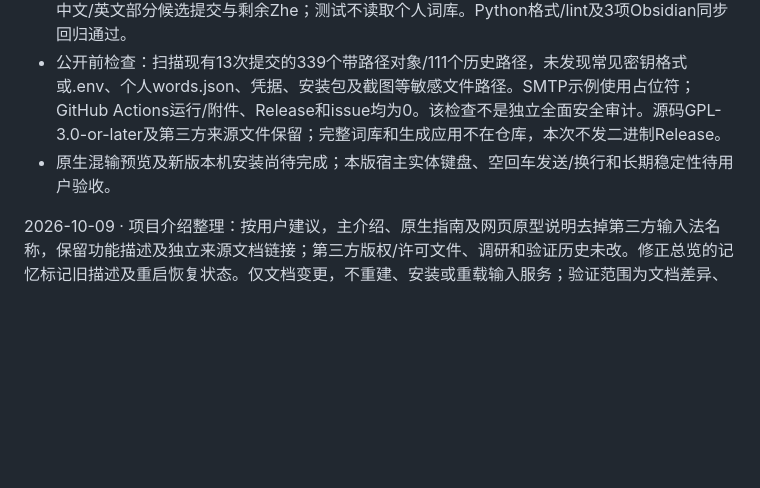
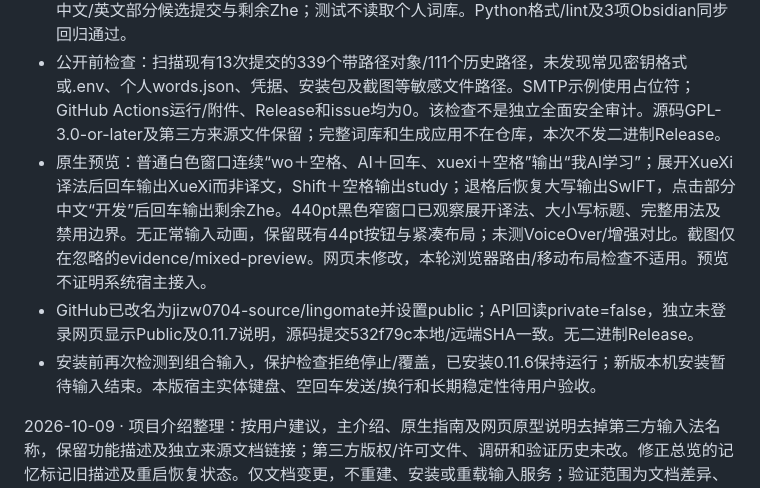
Before and after one commit to jizw0704-source/lingomate, a Markdown page: native-macos/QA.md, the part around the change. Rendered like a GitHub page; blank space fills up the shorter version.

Commit message:
Record public repository and mixed-input preview verification

```diff
--- a/native-macos/QA.md
+++ b/native-macos/QA.md
@@ -4,7 +4,9 @@
 
 - 自动检查：Swift格式/严格lint、warnings-as-errors类型检查与构建、签名、安装回归、Rust格式/Clippy/锁定测试、8项引擎与10项记忆回归、全部原生检查通过。新增共享会话回归覆盖AI/GPU/Swift/ChatGPT/Xi\'An大小写、展开状态原样提交、退格、240字限制、完整清空、真实中文/英文部分候选提交与剩余Zhe；测试不读取个人词库。Python格式/lint及3项Obsidian同步回归通过。
 - 公开前检查：扫描现有13次提交的339个带路径对象/111个历史路径，未发现常见密钥格式或.env、个人words.json、凭据、安装包及截图等敏感文件路径。SMTP示例使用占位符；GitHub Actions运行/附件、Release和issue均为0。该检查不是独立全面安全审计。源码GPL-3.0-or-later及第三方来源文件保留；完整词库和生成应用不在仓库，本次不发二进制Release。
-- 原生混输预览及新版本机安装尚待完成；本版宿主实体键盘、空回车发送/换行和长期稳定性待用户验收。
+- 原生预览：普通白色窗口连续“wo＋空格、AI＋回车、xuexi＋空格”输出“我AI学习”；展开XueXi译法后回车输出XueXi而非译文，Shift＋空格输出study；退格后恢复大写输出SwIFT，点击部分中文“开发”后回车输出剩余Zhe。440pt黑色窄窗口已观察展开译法、大小写标题、完整用法及禁用边界。无正常输入动画，保留既有44pt按钮与紧凑布局；未测VoiceOver/增强对比。截图仅在忽略的evidence/mixed-preview。网页未修改，本轮浏览器路由/移动布局检查不适用。预览不证明系统宿主接入。
+- GitHub已改名为jizw0704-source/lingomate并设置public；API回读private=false，独立未登录网页显示Public及0.11.7说明，源码提交532f79c本地/远端SHA一致。无二进制Release。
+- 安装前再次检测到组合输入，保护检查拒绝停止/覆盖，已安装0.11.6保持运行；新版本机安装暂待输入结束。本版宿主实体键盘、空回车发送/换行和长期稳定性待用户验收。
 
 2026-10-09 · 项目介绍整理：按用户建议，主介绍、原生指南及网页原型说明去掉第三方输入法名称，保留功能描述及独立来源文档链接；第三方版权/许可文件、调研和验证历史未改。修正总览的记忆标记旧描述及重启恢复状态。仅文档变更，不重建、安装或重载输入服务；验证范围为文档差异、来源链接和Obsidian镜像一致性。
 
```
Also changed, not shown: docs/PROGRESS.md (+1 -1 lines).
